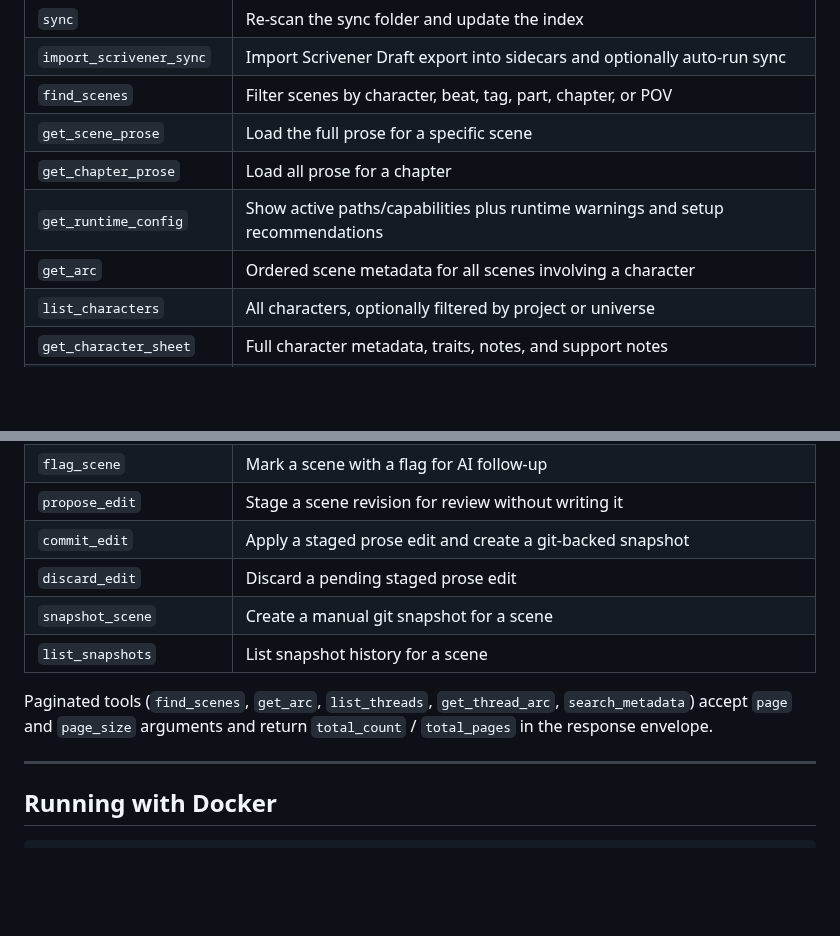
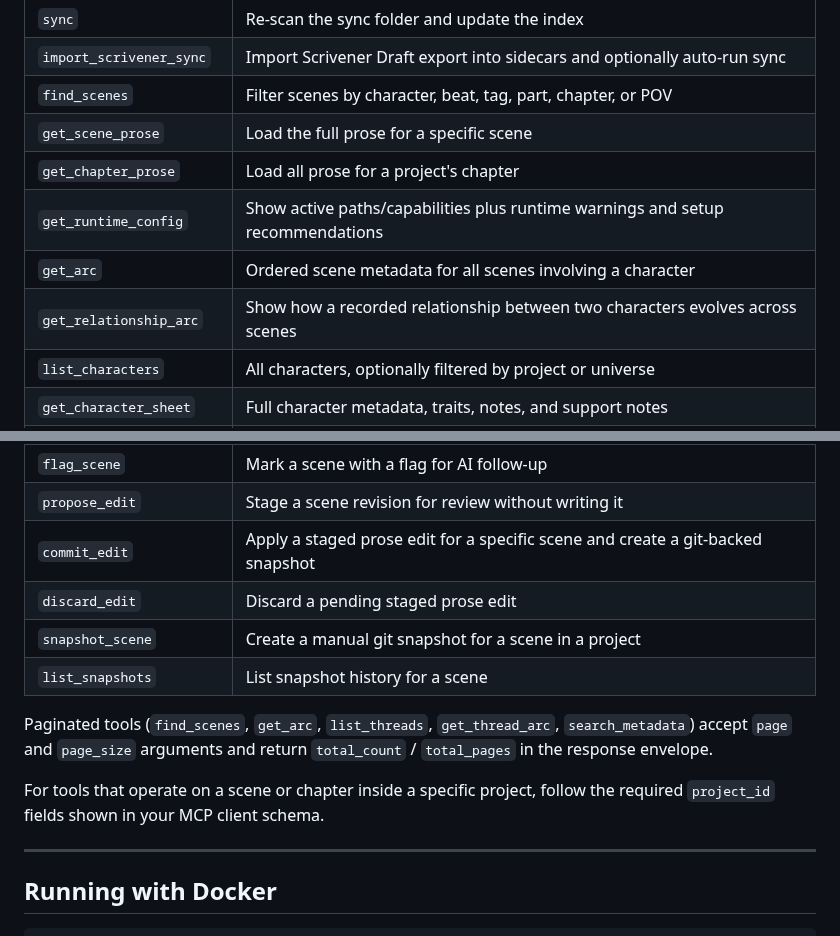
Before and after one commit to hannasdev/mcp-writing, a Markdown page: README.md, 2 parts joined by grey strips. Drawn GitHub-style; blank space fills up the shorter version.

Commit message:
docs: align README and PRD tool references

```diff
--- a/README.md
+++ b/README.md
@@ -306,9 +306,10 @@ Outcome: you get AI speed with explicit approval and recoverable history for eve
 | `import_scrivener_sync` | Import Scrivener Draft export into sidecars and optionally auto-run sync |
 | `find_scenes` | Filter scenes by character, beat, tag, part, chapter, or POV |
 | `get_scene_prose` | Load the full prose for a specific scene |
-| `get_chapter_prose` | Load all prose for a chapter |
+| `get_chapter_prose` | Load all prose for a project's chapter |
 | `get_runtime_config` | Show active paths/capabilities plus runtime warnings and setup recommendations |
 | `get_arc` | Ordered scene metadata for all scenes involving a character |
+| `get_relationship_arc` | Show how a recorded relationship between two characters evolves across scenes |
 | `list_characters` | All characters, optionally filtered by project or universe |
 | `get_character_sheet` | Full character metadata, traits, notes, and support notes |
 | `create_character_sheet` | Create a canonical character sheet folder and sidecar |
@@ -325,12 +326,14 @@ Outcome: you get AI speed with explicit approval and recoverable history for eve
 | `update_place_sheet` | Write fields back to a place sidecar |
 | `flag_scene` | Mark a scene with a flag for AI follow-up |
 | `propose_edit` | Stage a scene revision for review without writing it |
-| `commit_edit` | Apply a staged prose edit and create a git-backed snapshot |
+| `commit_edit` | Apply a staged prose edit for a specific scene and create a git-backed snapshot |
 | `discard_edit` | Discard a pending staged prose edit |
-| `snapshot_scene` | Create a manual git snapshot for a scene |
+| `snapshot_scene` | Create a manual git snapshot for a scene in a project |
 | `list_snapshots` | List snapshot history for a scene |
 
 Paginated tools (`find_scenes`, `get_arc`, `list_threads`, `get_thread_arc`, `search_metadata`) accept `page` and `page_size` arguments and return `total_count` / `total_pages` in the response envelope.
+
+For tools that operate on a scene or chapter inside a specific project, follow the required `project_id` fields shown in your MCP client schema.
 
 ---
 
```
Also changed, not shown: 2 other files.
